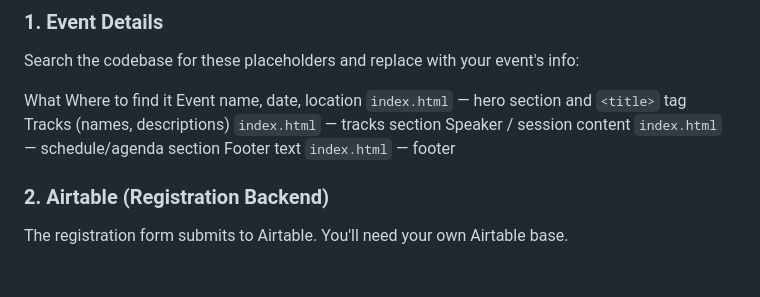
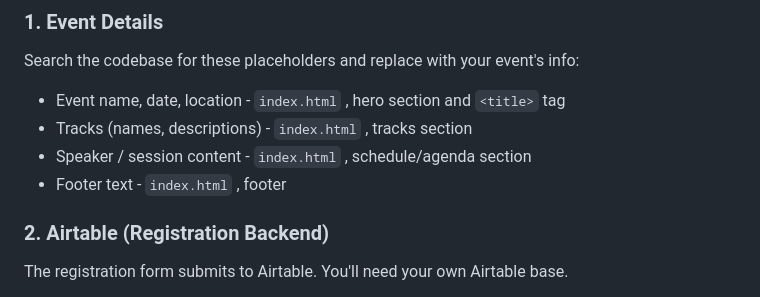
Before and after one commit to heena179/bob-dev-day2, a Markdown page: README.md, the part around one of its changes. Rendered like a GitHub page.

```diff
--- a/README.md
+++ b/README.md
@@ -8,11 +8,10 @@ Webpage built for IBM Bob Developer Day (June 15 2026, Markham & June 25, 2026 O
 ### 1. Event Details
 Search the codebase for these placeholders and replace with your event's info:
 
-What                               Where to find it
-Event name, date, location        `index.html` — hero section and `<title>` tag
-Tracks (names, descriptions)       `index.html` — tracks section
-Speaker / session content           `index.html` — schedule/agenda section
-Footer text                          `index.html` — footer
+- Event name, date, location   -    `index.html`  , hero section and `<title>` tag
+- Tracks (names, descriptions)  -     `index.html` , tracks section
+- Speaker / session content      -     `index.html` , schedule/agenda section
+- Footer text                     -     `index.html` , footer
 
 ### 2. Airtable (Registration Backend)
 
```
Also changed, not shown: other parts of README.md (+3 -3 lines).
